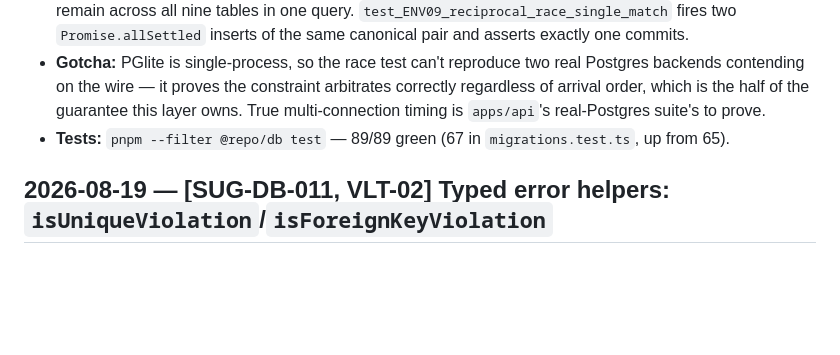
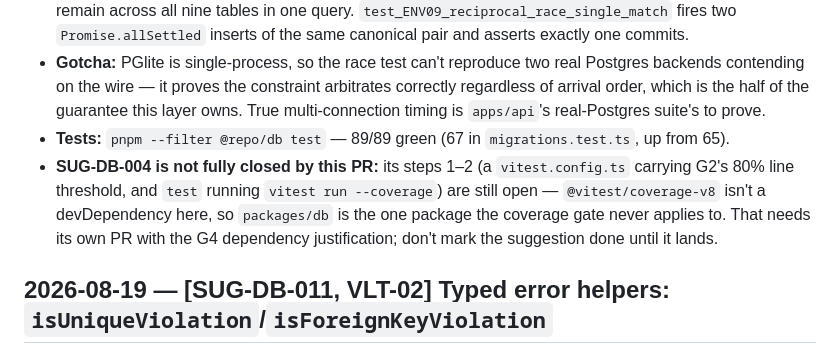
Before and after one commit to hamza-el-miqdam/swab, a Markdown page: packages/db/CHANGELOG.md, the part around the change. Rendered like a GitHub page; blank space fills up the shorter version.

Commit message:
docs(db): SUG-DB-004 record the still-open coverage-gate step
The entry read as though SUG-DB-004 were finished. Its steps 1-2 are not:
packages/db has no vitest.config.ts, `test` is `vitest run` without
--coverage, and @vitest/coverage-v8 is not a devDependency, so G2's 80%
line threshold is enforced on every package except this one.

Adding it means adding a dependency (G4 justification) and belongs in its
own PR — noted here so the suggestion isn't closed prematurely.

Co-Authored-By: Claude Opus 5 <noreply@anthropic.com>

```diff
--- a/packages/db/CHANGELOG.md
+++ b/packages/db/CHANGELOG.md
@@ -12,6 +12,7 @@
 - **Fix:** two additions to `tests/migrations.test.ts`, no schema change (the `onDelete: Cascade` FKs and `@@unique([envieAId, envieBId])` this proves already exist): `test_IDT04_deletion_zero_orphans` builds one full graph for a user — vault, device, a link they own AND one where they're the target, an envie they author AND one they only receive, a match, a proposal — deletes the user once, and asserts zero rows remain across all nine tables in one query. `test_ENV09_reciprocal_race_single_match` fires two `Promise.allSettled` inserts of the same canonical pair and asserts exactly one commits.
 - **Gotcha:** PGlite is single-process, so the race test can't reproduce two real Postgres backends contending on the wire — it proves the constraint arbitrates correctly regardless of arrival order, which is the half of the guarantee this layer owns. True multi-connection timing is `apps/api`'s real-Postgres suite's to prove.
 - **Tests:** `pnpm --filter @repo/db test` — 89/89 green (67 in `migrations.test.ts`, up from 65).
+- **SUG-DB-004 is not fully closed by this PR:** its steps 1–2 (a `vitest.config.ts` carrying G2's 80% line threshold, and `test` running `vitest run --coverage`) are still open — `@vitest/coverage-v8` isn't a devDependency here, so `packages/db` is the one package the coverage gate never applies to. That needs its own PR with the G4 dependency justification; don't mark the suggestion done until it lands.
 
 ## 2026-08-19 — [SUG-DB-011, VLT-02] Typed error helpers: `isUniqueViolation`/`isForeignKeyViolation`
 
```
